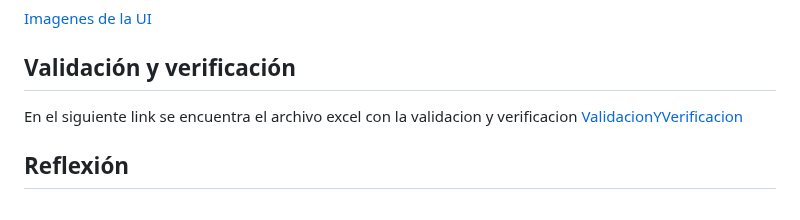
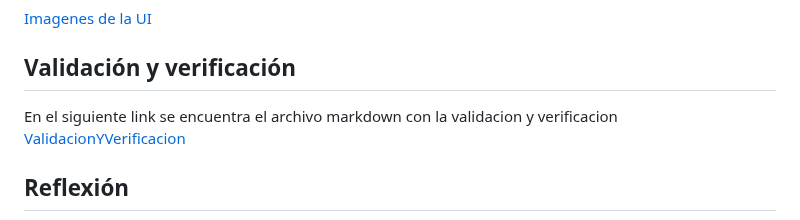
Before and after one commit to marianoapn/ProgramaParaMaestras, a Markdown page: docs/informe1.md, the part around the change. GitHub-like rendering.

Commit message:
correccion texto de informe linea 383

```diff
--- a/docs/informe1.md
+++ b/docs/informe1.md
@@ -380,7 +380,7 @@ Una buena planificación es fundamental para el proceso de enseñanza y aprendiz
 
 ## Validación y verificación
 
-En el siguiente link se encuentra el archivo excel con la validacion y verificacion [ValidacionYVerificacion](validacionyverificacion.md)
+En el siguiente link se encuentra el archivo markdown con la validacion y verificacion [ValidacionYVerificacion](validacionyverificacion.md)
 
 ## Reflexión
 
```
